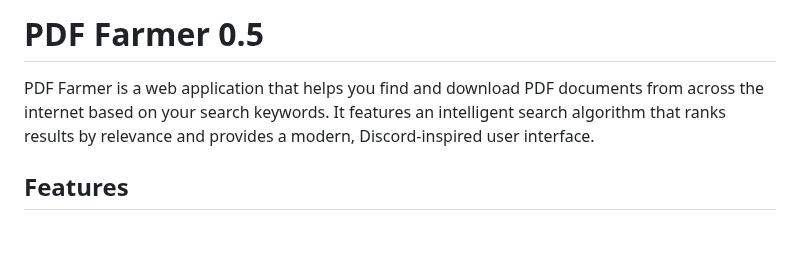
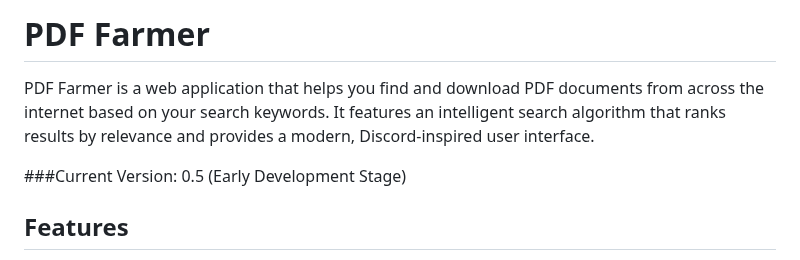
Before and after one commit to alsvike/PDF-Farmer, a Markdown page: README.md, the part around the change. Rendered like a GitHub page; blank space fills up the shorter version.

```diff
--- a/README.md
+++ b/README.md
@@ -1,6 +1,8 @@
-# PDF Farmer 0.5
+# PDF Farmer
 
 PDF Farmer is a web application that helps you find and download PDF documents from across the internet based on your search keywords. It features an intelligent search algorithm that ranks results by relevance and provides a modern, Discord-inspired user interface.
+
+###Current Version: 0.5 (Early Development Stage)
 
 ## Features
 
```
